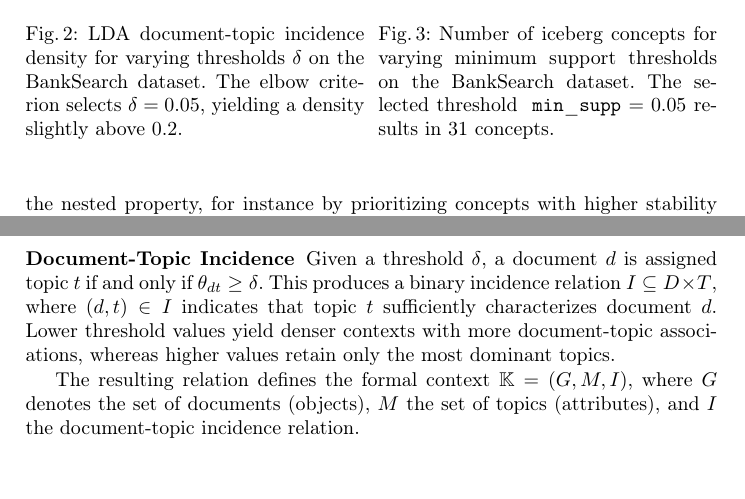
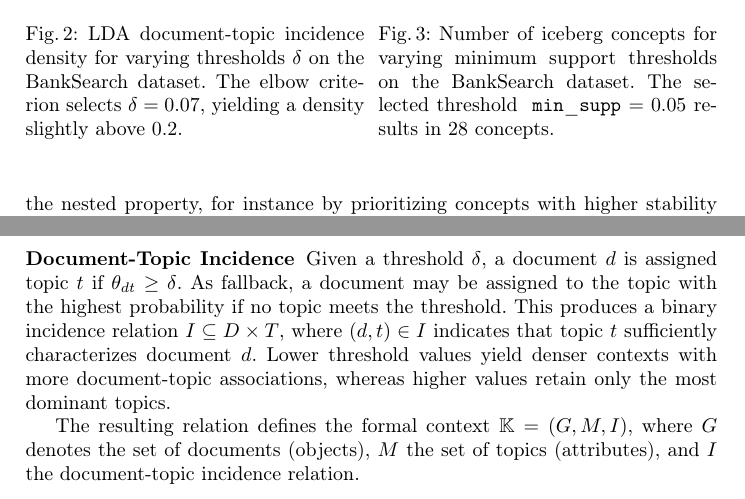
Before and after one commit to KlaraGtknst/fca-constrained-clustering, a LaTeX paper (main.tex, which reads chapters/05_02_topic_model.tex): two parts of pages 7 and 8 of 17, joined at a grey line, cut so that both start at the same text. Compiled offline with pdfLaTeX.

Commit message:
feat: Update thresholds

```diff
--- a/chapters/05_02_topic_model.tex
+++ b/chapters/05_02_topic_model.tex
@@ -15,20 +15,21 @@ We analyze how different thresholds affect the resulting incidence density to de
 \begin{minipage}{0.49\textwidth}
     \centering
     \includesvg[width=\linewidth]{results/lda/incidence_density_vs_threshold.svg}
-    \caption{\ac{lda} document-topic incidence density for varying thresholds $\delta$ on the BankSearch dataset. The elbow criterion selects $\delta=0.05$, yielding a density slightly above $0.2$.}
+    \caption{\ac{lda} document-topic incidence density for varying thresholds $\delta$ on the BankSearch dataset. The elbow criterion selects $\delta=0.07$, yielding a density slightly above $0.2$.}
     \label{fig:incidence_density}
 \end{minipage}\hfill
 \begin{minipage}{0.49\textwidth}
     \centering
     \includesvg[width=\linewidth]{resources/banksearch/topic_model/plots/concepts_vs_support.svg}
-    \caption{Number of iceberg concepts for varying minimum support thresholds on the BankSearch dataset. The selected threshold { $\mathtt{min\_supp}$} $=0.05$ results in 31 concepts.}
+    \caption{Number of iceberg concepts for varying minimum support thresholds on the BankSearch dataset. The selected threshold { $\mathtt{min\_supp}$} $=0.05$ results in 28 concepts.}
     \label{fig:concepts_support}
 \end{minipage}
 \end{figure}
 
 
 \subsubsection{Document-Topic Incidence}
-Given a threshold $\delta$, a document $d$ is assigned topic $t$ if and only if $\theta_{dt} \geq \delta$.
+Given a threshold $\delta$, a document $d$ is assigned topic $t$ if $\theta_{dt} \geq \delta$.
+As fallback, a document may be assigned to the topic with the highest probability if no topic meets the threshold.
 This produces a binary incidence relation $I \subseteq D \times T$, where $(d, t) \in I$ indicates that topic $t$ sufficiently characterizes document $d$.
 Lower threshold values yield denser contexts with more document-topic associations, whereas higher values retain only the most dominant topics.
 
```
Also changed, not shown: review_tasks.txt (+3 -2 lines), results/lda/incidence_density_vs_threshold.svg.
